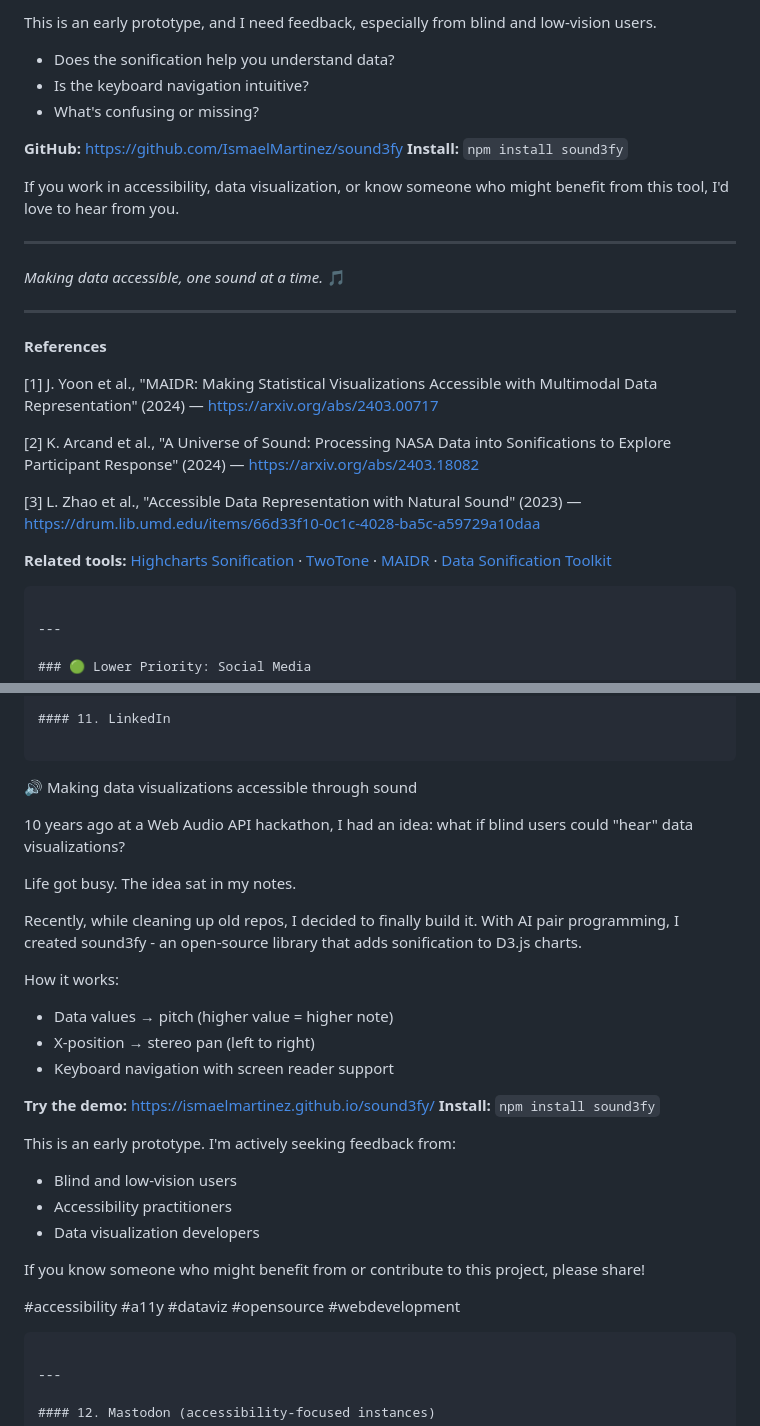
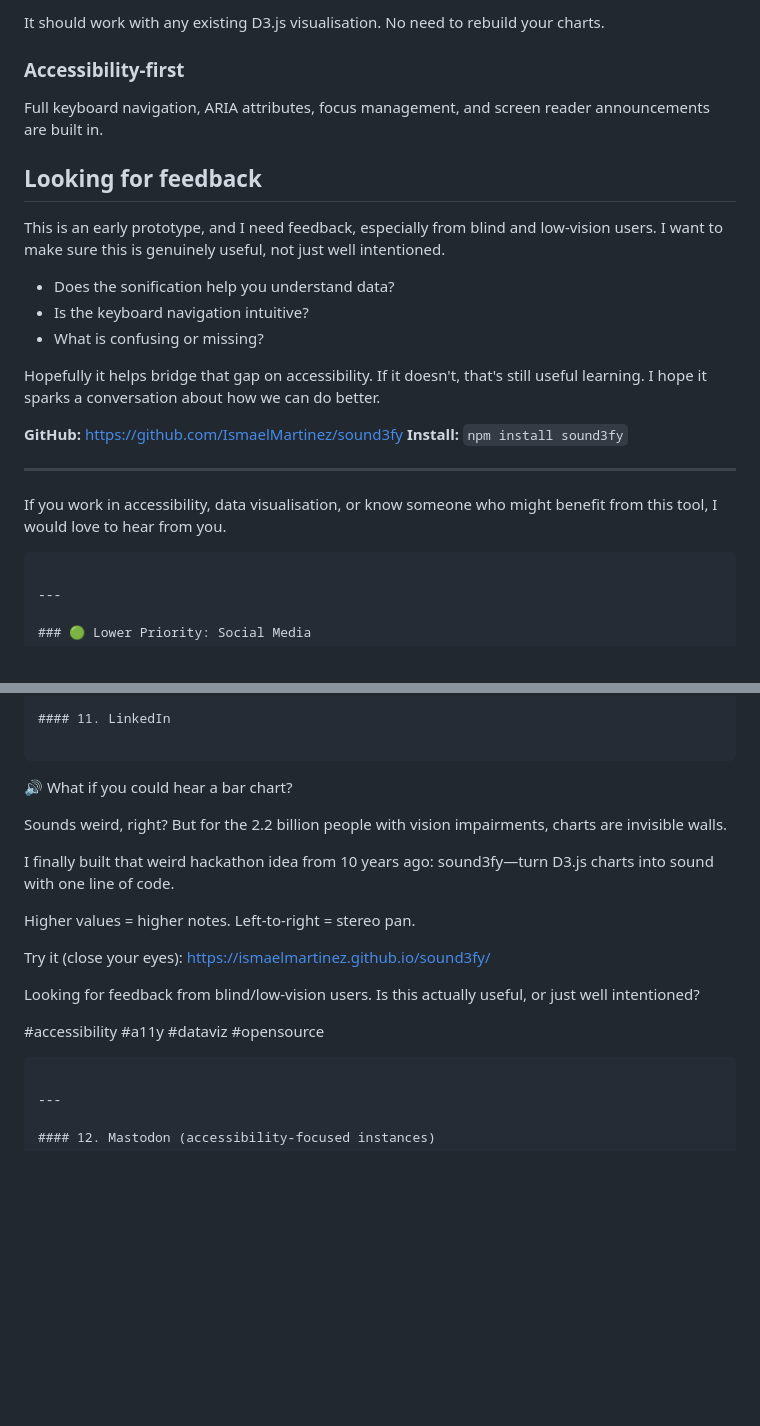
Before and after one commit to IsmaelMartinez/sound3fy, a Markdown page: docs/FEEDBACK_OUTREACH.md, 2 parts joined by grey strips. Rendered like a GitHub page; blank space fills up the shorter version.

````diff
--- a/docs/FEEDBACK_OUTREACH.md
+++ b/docs/FEEDBACK_OUTREACH.md
@@ -295,30 +297,26 @@ sound3fy uses the Web Audio API for low-latency sound generation. Key design dec
 
-This is an early prototype, and I need feedback, especially from blind and low-vision users.
+It should work with any existing D3.js visualisation. No need to rebuild your charts.
+
+### Accessibility-first
+
+Full keyboard navigation, ARIA attributes, focus management, and screen reader announcements are built in.
+
+## Looking for feedback
+
+This is an early prototype, and I need feedback, especially from blind and low-vision users. I want to make sure this is genuinely useful, not just well intentioned.
 
 - Does the sonification help you understand data?
 - Is the keyboard navigation intuitive?
-- What's confusing or missing?
+- What is confusing or missing?
+
+Hopefully it helps bridge that gap on accessibility. If it doesn't, that's still useful learning. I hope it sparks a conversation about how we can do better.
 
 **GitHub:** https://github.com/IsmaelMartinez/sound3fy
 **Install:** `npm install sound3fy`
 
-If you work in accessibility, data visualization, or know someone who might benefit from this tool, I'd love to hear from you.
-
 ---
 
-*Making data accessible, one sound at a time.* 🎵
-
----
-
-**References**
-
-[1] J. Yoon et al., "MAIDR: Making Statistical Visualizations Accessible with Multimodal Data Representation" (2024) — https://arxiv.org/abs/2403.00717
-
-[2] K. Arcand et al., "A Universe of Sound: Processing NASA Data into Sonifications to Explore Participant Response" (2024) — https://arxiv.org/abs/2403.18082
-
-[3] L. Zhao et al., "Accessible Data Representation with Natural Sound" (2023) — https://drum.lib.umd.edu/items/66d33f10-0c1c-4028-ba5c-a59729a10daa
-
-**Related tools:** [Highcharts Sonification](https://www.highcharts.com/docs/accessibility/sonification) · [TwoTone](https://twotone.io) · [MAIDR](https://github.com/uiuc-ischool-accessible-computing-lab/maidr) · [Data Sonification Toolkit](https://www.sonificationkit.com)
+If you work in accessibility, data visualisation, or know someone who might benefit from this tool, I would love to hear from you.
 ```
 
 ---
@@ -350,30 +348,19 @@ Need feedback from #a11y community! 🙏
 #### 11. LinkedIn
 
 ```
-🔊 Making data visualizations accessible through sound
+🔊 What if you could hear a bar chart?
 
-10 years ago at a Web Audio API hackathon, I had an idea: what if blind users could "hear" data visualizations?
+Sounds weird, right? But for the 2.2 billion people with vision impairments, charts are invisible walls.
 
-Life got busy. The idea sat in my notes.
+I finally built that weird hackathon idea from 10 years ago: sound3fy—turn D3.js charts into sound with one line of code.
 
-Recently, while cleaning up old repos, I decided to finally build it. With AI pair programming, I created sound3fy - an open-source library that adds sonification to D3.js charts.
+Higher values = higher notes. Left-to-right = stereo pan.
 
-How it works:
-- Data values → pitch (higher value = higher note)
-- X-position → stereo pan (left to right)
-- Keyboard navigation with screen reader support
+Try it (close your eyes): https://ismaelmartinez.github.io/sound3fy/
 
-**Try the demo:** https://ismaelmartinez.github.io/sound3fy/
-**Install:** `npm install sound3fy`
+Looking for feedback from blind/low-vision users. Is this actually useful, or just well intentioned?
 
-This is an early prototype. I'm actively seeking feedback from:
-- Blind and low-vision users
-- Accessibility practitioners
-- Data visualization developers
-
-If you know someone who might benefit from or contribute to this project, please share!
-
-#accessibility #a11y #dataviz #opensource #webdevelopment
+#accessibility #a11y #dataviz #opensource
 ```
 
 ---
````
Also changed, not shown: other parts of docs/FEEDBACK_OUTREACH.md (+28 -26 lines).
